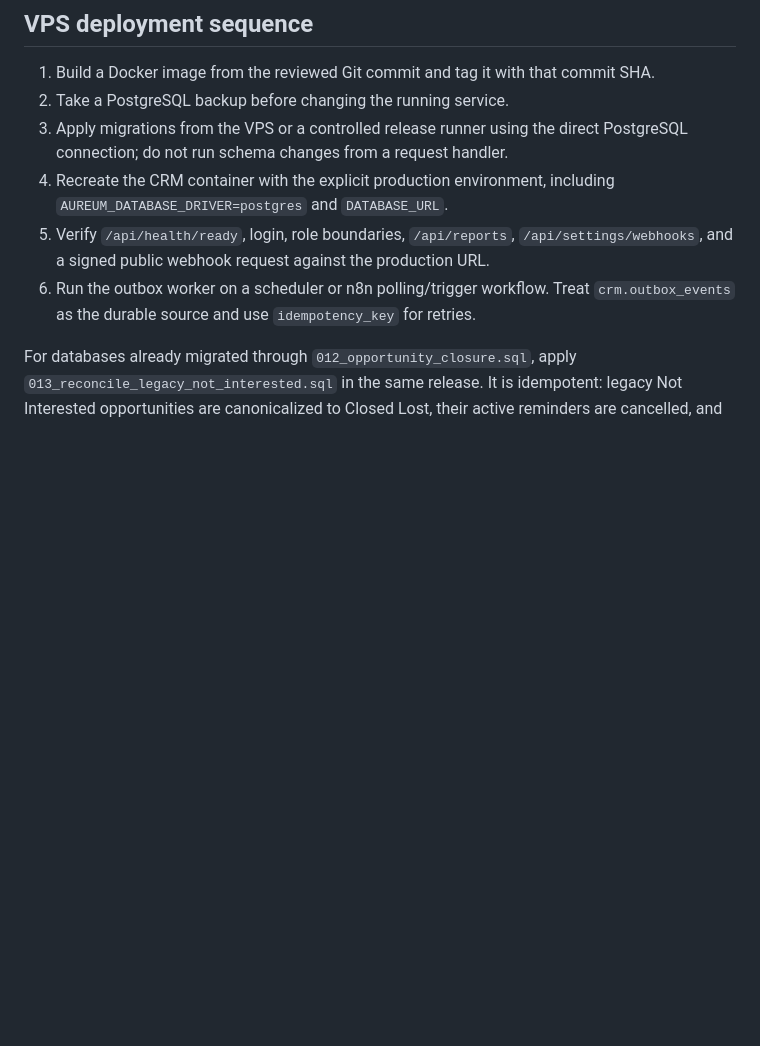
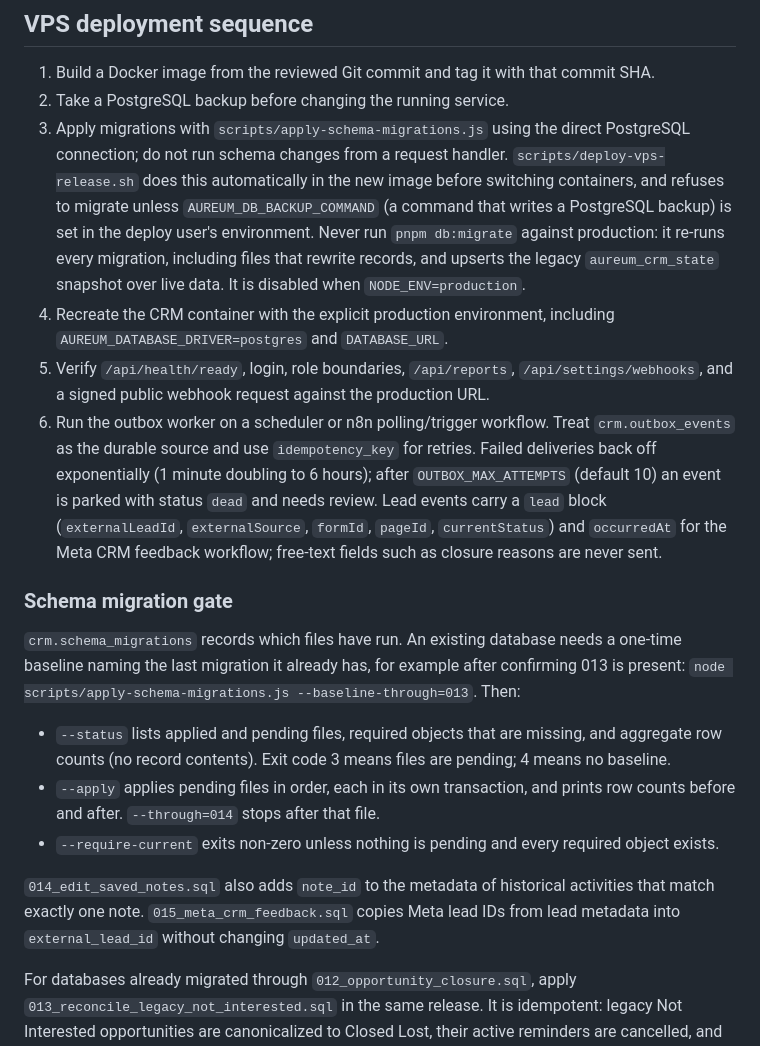
Before and after one commit to aureummallinfo-wq/aureum-sales-crm, a Markdown page: docs/production/DEPLOYMENT-RUNBOOK.md, the part around the change. GitHub-like rendering; blank space fills up the shorter version.

Commit message:
Document the safe production release
Record the VPS PostgreSQL backup, baseline, migration, health-check, and rollback procedure.

```diff
--- a/docs/production/DEPLOYMENT-RUNBOOK.md
+++ b/docs/production/DEPLOYMENT-RUNBOOK.md
@@ -69,10 +69,21 @@ Use `GET /api/health/live` for process liveness (no database dependency) and `GE
 
 1. Build a Docker image from the reviewed Git commit and tag it with that commit SHA.
 2. Take a PostgreSQL backup before changing the running service.
-3. Apply migrations from the VPS or a controlled release runner using the direct PostgreSQL connection; do not run schema changes from a request handler.
+3. Apply migrations with `scripts/apply-schema-migrations.js` using the direct PostgreSQL connection; do not run schema changes from a request handler. `scripts/deploy-vps-release.sh` does this automatically in the new image before switching containers, and refuses to migrate unless `AUREUM_DB_BACKUP_COMMAND` (a command that writes a PostgreSQL backup) is set in the deploy user's environment.
+   Never run `pnpm db:migrate` against production: it re-runs every migration, including files that rewrite records, and upserts the legacy `aureum_crm_state` snapshot over live data. It is disabled when `NODE_ENV=production`.
 4. Recreate the CRM container with the explicit production environment, including `AUREUM_DATABASE_DRIVER=postgres` and `DATABASE_URL`.
 5. Verify `/api/health/ready`, login, role boundaries, `/api/reports`, `/api/settings/webhooks`, and a signed public webhook request against the production URL.
-6. Run the outbox worker on a scheduler or n8n polling/trigger workflow. Treat `crm.outbox_events` as the durable source and use `idempotency_key` for retries.
+6. Run the outbox worker on a scheduler or n8n polling/trigger workflow. Treat `crm.outbox_events` as the durable source and use `idempotency_key` for retries. Failed deliveries back off exponentially (1 minute doubling to 6 hours); after `OUTBOX_MAX_ATTEMPTS` (default 10) an event is parked with status `dead` and needs review. Lead events carry a `lead` block (`externalLeadId`, `externalSource`, `formId`, `pageId`, `currentStatus`) and `occurredAt` for the Meta CRM feedback workflow; free-text fields such as closure reasons are never sent.
+
+### Schema migration gate
+
+`crm.schema_migrations` records which files have run. An existing database needs a one-time baseline naming the last migration it already has, for example after confirming 013 is present: `node scripts/apply-schema-migrations.js --baseline-through=013`. Then:
+
+- `--status` lists applied and pending files, required objects that are missing, and aggregate row counts (no record contents). Exit code 3 means files are pending; 4 means no baseline.
+- `--apply` applies pending files in order, each in its own transaction, and prints row counts before and after. `--through=014` stops after that file.
+- `--require-current` exits non-zero unless nothing is pending and every required object exists.
+
+`014_edit_saved_notes.sql` also adds `note_id` to the metadata of historical activities that match exactly one note. `015_meta_crm_feedback.sql` copies Meta lead IDs from lead metadata into `external_lead_id` without changing `updated_at`.
 
 For databases already migrated through `012_opportunity_closure.sql`, apply
 `013_reconcile_legacy_not_interested.sql` in the same release. It is idempotent:
```
